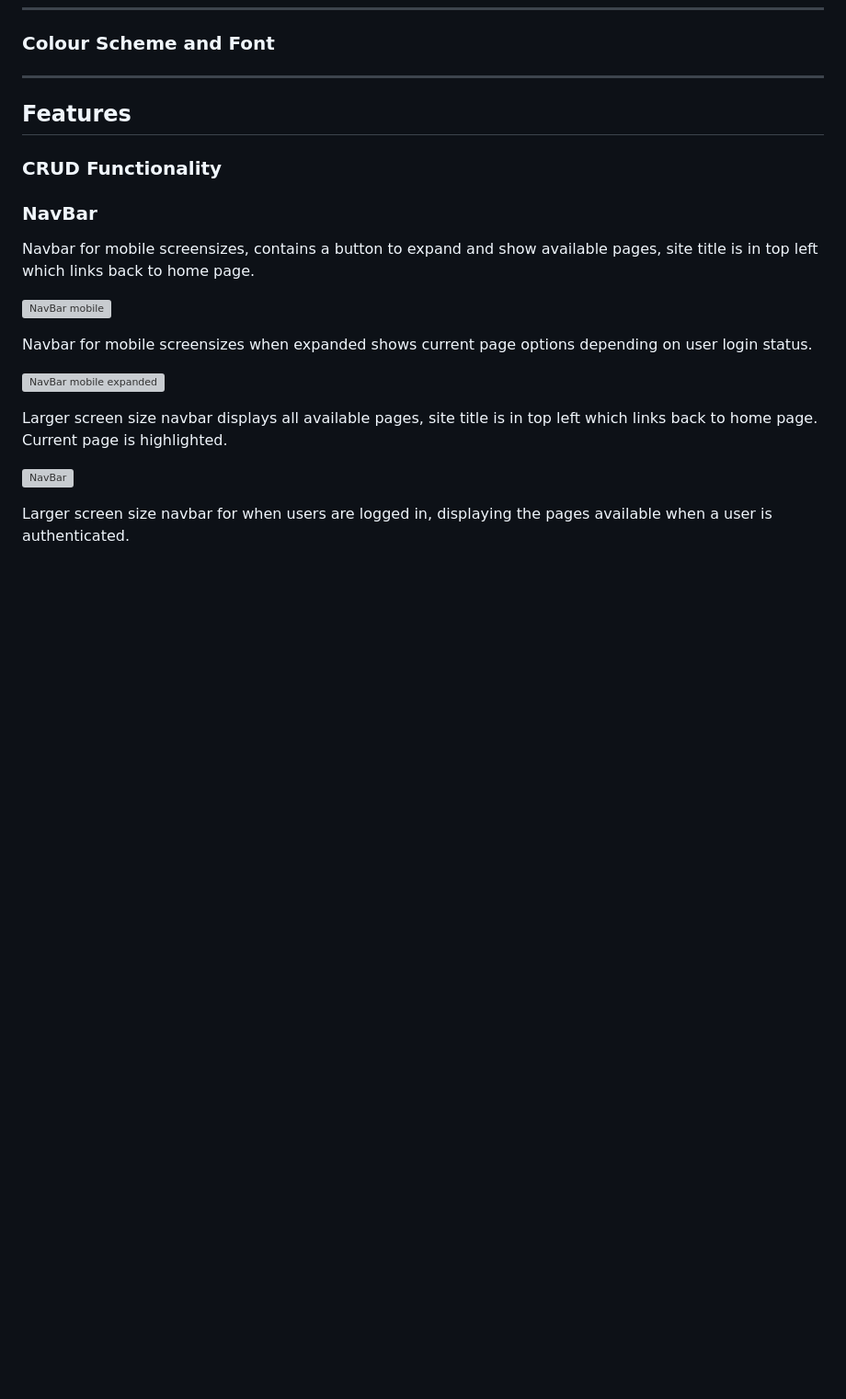
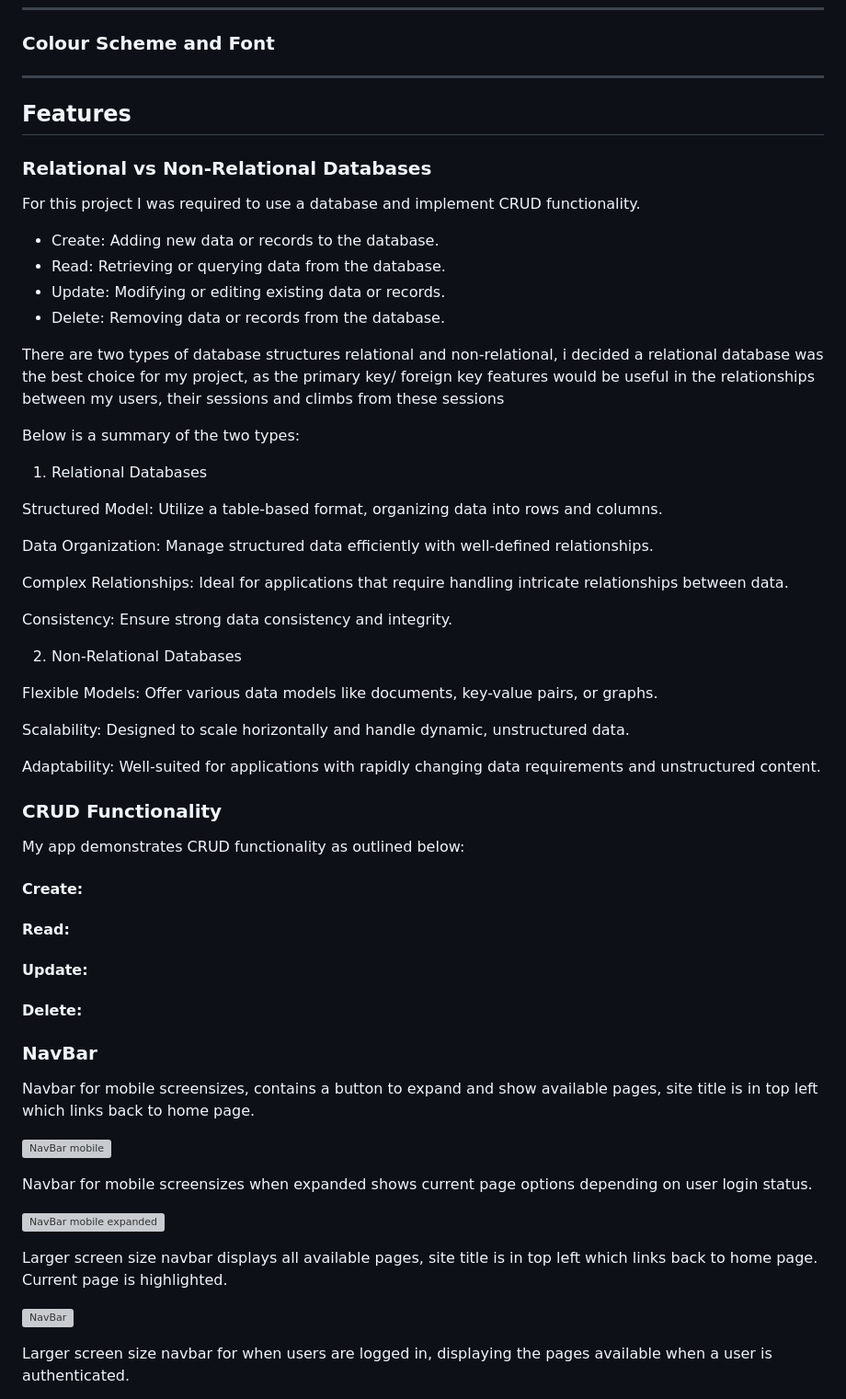
Before and after one commit to Ian-Blanshard/MP3-Climbing-Log, a Markdown page: README.md, the part around one of its changes. Shown at 92% size. Drawn GitHub-style; blank space fills up the shorter version; grey boxes are pictures that could not be loaded.

Commit message:
docs: relational vs non relational database section added in readme.md

```diff
--- a/README.md
+++ b/README.md
@@ -139,7 +139,51 @@ The layout and design for tablet/desktop will be the same with desktop having la
 
 ## Features <a name="features"></a>
 
+
+### Relational vs Non-Relational Databases
+
+For this project I was required to use a database and implement CRUD functionality.
+
+- Create: Adding new data or records to the database.
+- Read: Retrieving or querying data from the database.
+- Update: Modifying or editing existing data or records.
+- Delete: Removing data or records from the database.
+
+There are two types of database structures relational and non-relational, i decided a relational database was the best choice for my project, as the primary key/ foreign key features would be useful in the relationships between my users, their sessions and climbs from these sessions
+
+Below is a summary of the two types:
+
+1. Relational Databases
+
+Structured Model: Utilize a table-based format, organizing data into rows and columns.
+
+Data Organization: Manage structured data efficiently with well-defined relationships.
+
+Complex Relationships: Ideal for applications that require handling intricate
+relationships between data.
+
+Consistency: Ensure strong data consistency and integrity.
+
+2. Non-Relational Databases
+
+Flexible Models: Offer various data models like documents, key-value pairs, or graphs.
+
+Scalability: Designed to scale horizontally and handle dynamic, unstructured data.
+
+Adaptability: Well-suited for applications with rapidly changing data requirements and unstructured content.
+
 ### CRUD Functionality <a name="crud-functionality"></a>
+
+My app demonstrates CRUD functionality as outlined below:
+
+#### Create:
+
+#### Read:
+
+#### Update:
+
+#### Delete:
+
 
 ### NavBar <a name="navbar"></a>
 
```
Also changed, not shown: other parts of README.md (+1 -1 lines).
